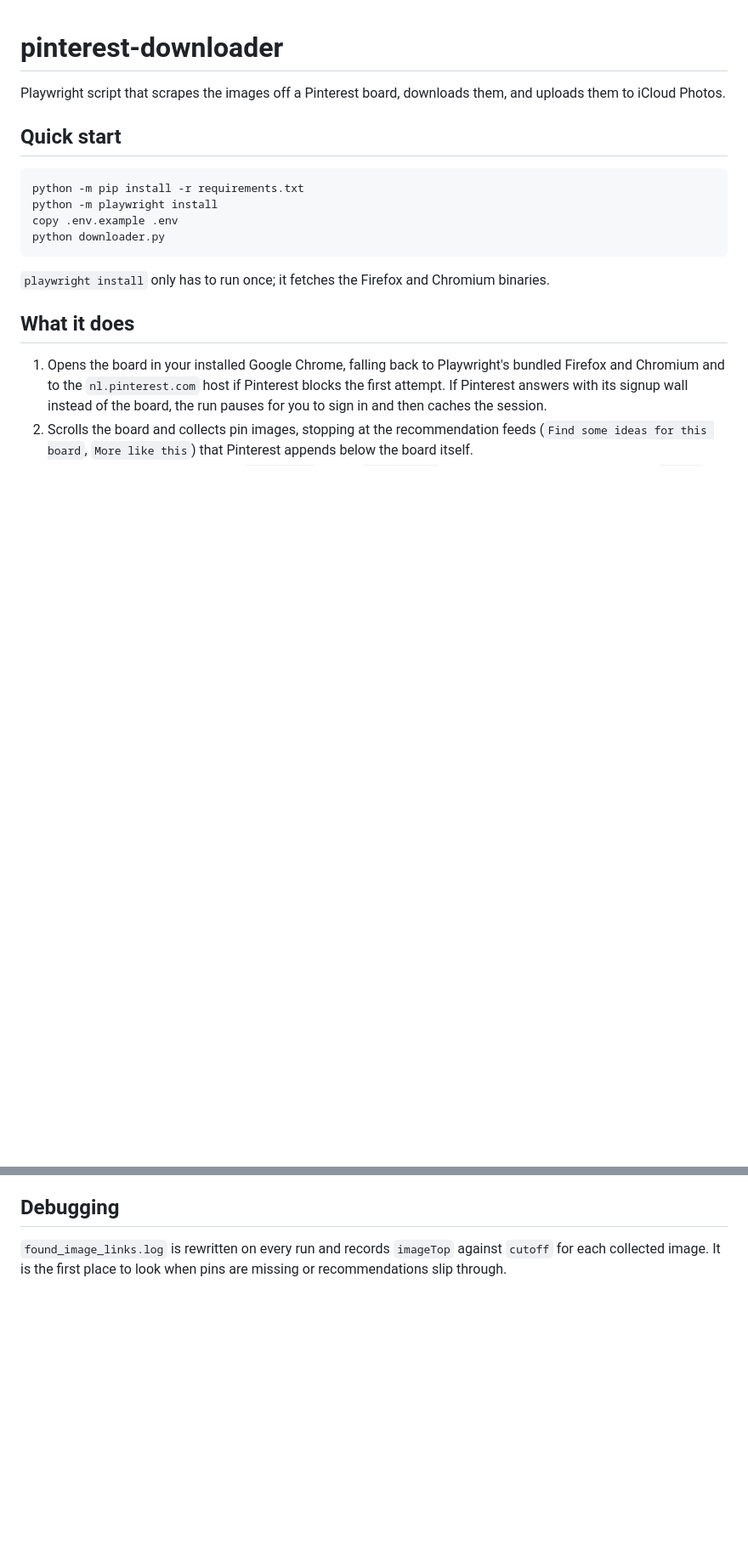
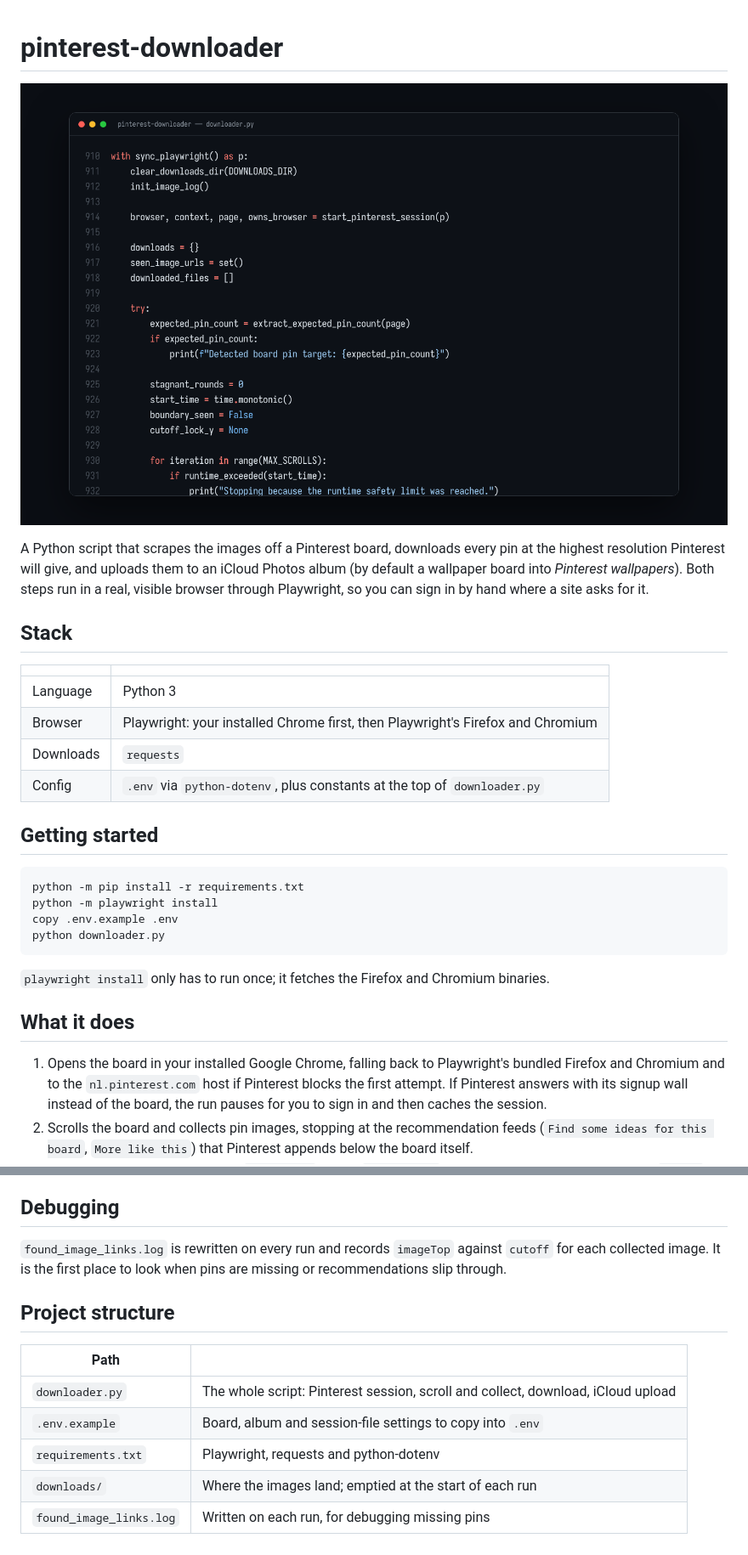
Before and after one commit to borysbabas/pinterest-downloader, a Markdown page: README.md, 2 parts joined by grey strips. Shown at 85% size. Drawn GitHub-style; pictures changed too: docs/thumbnail.png (added); blank space fills up the shorter version.

Commit message:
docs: add a stack table, structure and an image to the README
Co-Authored-By: Claude Opus 5.5 <noreply@anthropic.com>
Claude-Session: https://claude.ai/code/session_01Hk7hUDvYw92J7wa68VfMtj

````diff
--- a/README.md
+++ b/README.md
@@ -1,8 +1,21 @@
 # pinterest-downloader
 
-Playwright script that scrapes the images off a Pinterest board, downloads them, and uploads them to iCloud Photos.
+![downloader.py](docs/thumbnail.png)
 
-## Quick start
+A Python script that scrapes the images off a Pinterest board, downloads every pin at the highest resolution Pinterest
+will give, and uploads them to an iCloud Photos album (by default a wallpaper board into *Pinterest wallpapers*). Both
+steps run in a real, visible browser through Playwright, so you can sign in by hand where a site asks for it.
+
+## Stack
+
+| | |
+|---|---|
+| Language | Python 3 |
+| Browser | Playwright: your installed Chrome first, then Playwright's Firefox and Chromium |
+| Downloads | `requests` |
+| Config | `.env` via `python-dotenv`, plus constants at the top of `downloader.py` |
+
+## Getting started
 
 ```powershell
 python -m pip install -r requirements.txt
@@ -111,3 +124,13 @@ Enter before the browser closes — closing it early is what kills an upload sti
 
 `found_image_links.log` is rewritten on every run and records `imageTop` against `cutoff` for each collected image. It
 is the first place to look when pins are missing or recommendations slip through.
+
+## Project structure
+
+| Path | |
+|---|---|
+| `downloader.py` | The whole script: Pinterest session, scroll and collect, download, iCloud upload |
+| `.env.example` | Board, album and session-file settings to copy into `.env` |
+| `requirements.txt` | Playwright, requests and python-dotenv |
+| `downloads/` | Where the images land; emptied at the start of each run |
+| `found_image_links.log` | Written on each run, for debugging missing pins |
````
